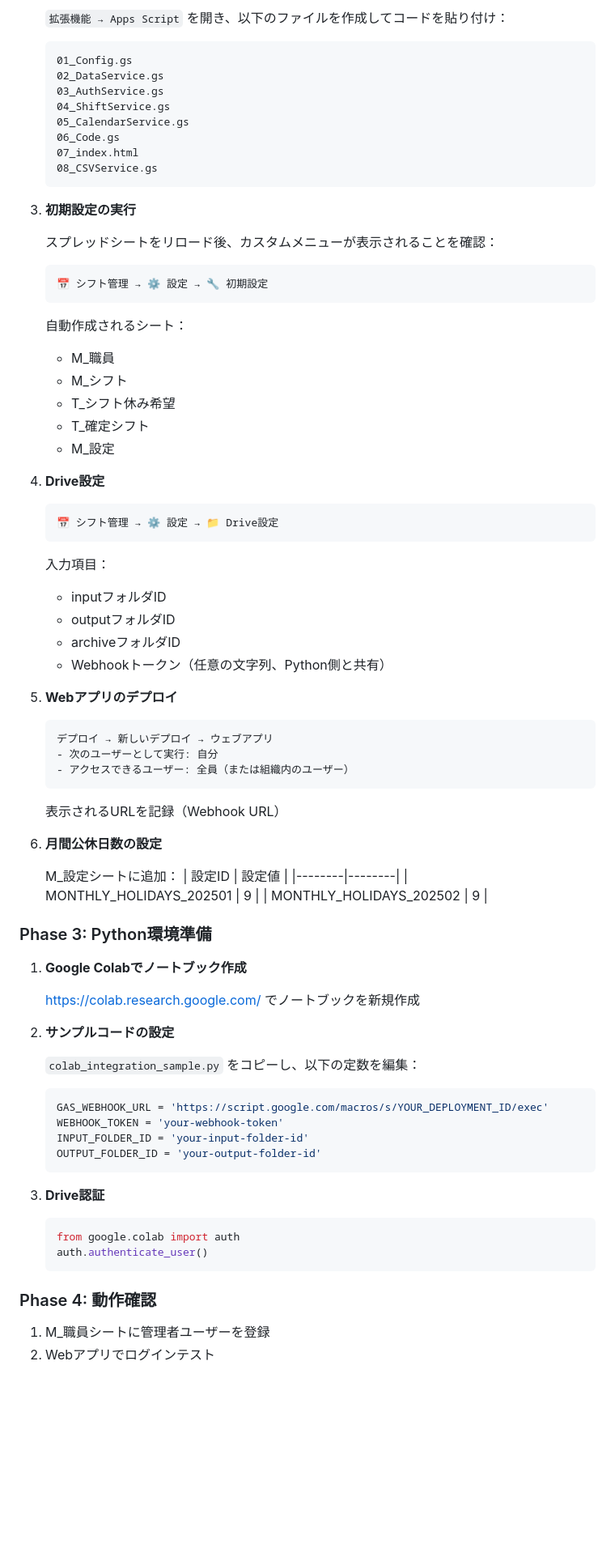
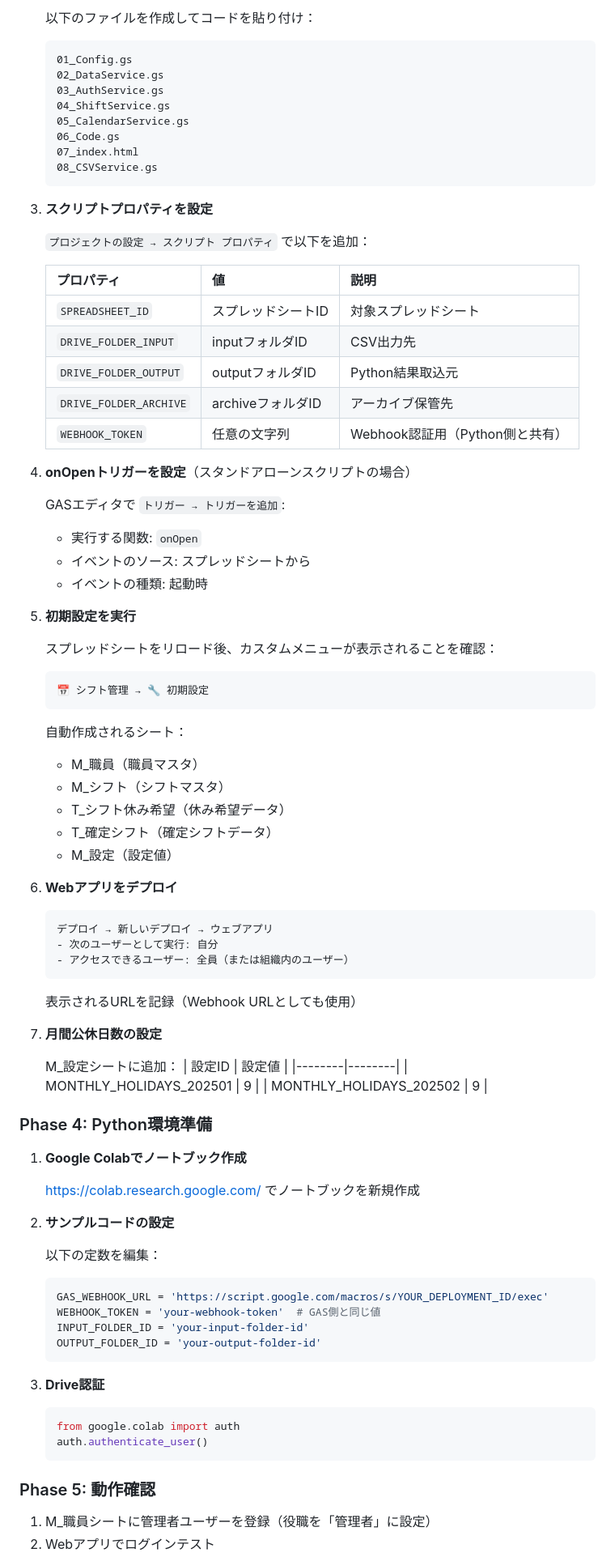
Before and after one commit to hatauchi-tech/chuo-fukushikai-nakano-create-shift-app, a Markdown page: README.md, the part around one of its changes. Shown at 81% size. Drawn GitHub-style; blank space fills up the shorter version.

````diff
--- a/README.md
+++ b/README.md
@@ -138,5 +164,5 @@
 
-   `拡張機能 → Apps Script` を開き、以下のファイルを作成してコードを貼り付け：
+   以下のファイルを作成してコードを貼り付け：
    ```
    01_Config.gs
    02_DataService.gs
@@ -148,33 +174,40 @@
    08_CSVService.gs
    ```
 
-3. **初期設定の実行**
+3. **スクリプトプロパティを設定**
+
+   `プロジェクトの設定 → スクリプト プロパティ` で以下を追加：
+
+   | プロパティ | 値 | 説明 |
+   |-----------|-----|------|
+   | `SPREADSHEET_ID` | スプレッドシートID | 対象スプレッドシート |
+   | `DRIVE_FOLDER_INPUT` | inputフォルダID | CSV出力先 |
+   | `DRIVE_FOLDER_OUTPUT` | outputフォルダID | Python結果取込元 |
+   | `DRIVE_FOLDER_ARCHIVE` | archiveフォルダID | アーカイブ保管先 |
+   | `WEBHOOK_TOKEN` | 任意の文字列 | Webhook認証用（Python側と共有） |
+
+4. **onOpenトリガーを設定**（スタンドアローンスクリプトの場合）
+
+   GASエディタで `トリガー → トリガーを追加`:
+   - 実行する関数: `onOpen`
+   - イベントのソース: スプレッドシートから
+   - イベントの種類: 起動時
+
+5. **初期設定を実行**
 
    スプレッドシートをリロード後、カスタムメニューが表示されることを確認：
    ```
-   📅 シフト管理 → ⚙️ 設定 → 🔧 初期設定
+   📅 シフト管理 → 🔧 初期設定
    ```
 
    自動作成されるシート：
-   - M_職員
-   - M_シフト
-   - T_シフト休み希望
-   - T_確定シフト
-   - M_設定
+   - M_職員（職員マスタ）
+   - M_シフト（シフトマスタ）
+   - T_シフト休み希望（休み希望データ）
+   - T_確定シフト（確定シフトデータ）
+   - M_設定（設定値）
 
-4. **Drive設定**
-
-   ```
-   📅 シフト管理 → ⚙️ 設定 → 📁 Drive設定
-   ```
-
-   入力項目：
-   - inputフォルダID
-   - outputフォルダID
-   - archiveフォルダID
-   - Webhookトークン（任意の文字列、Python側と共有）
-
-5. **Webアプリのデプロイ**
+6. **Webアプリをデプロイ**
 
    ```
    デプロイ → 新しいデプロイ → ウェブアプリ
@@ -182,9 +215,9 @@
    - アクセスできるユーザー: 全員（または組織内のユーザー）
    ```
 
-   表示されるURLを記録（Webhook URL）
+   表示されるURLを記録（Webhook URLとしても使用）
 
-6. **月間公休日数の設定**
+7. **月間公休日数の設定**
 
    M_設定シートに追加：
    | 設定ID | 設定値 |
@@ -192,7 +225,7 @@
    | MONTHLY_HOLIDAYS_202501 | 9 |
    | MONTHLY_HOLIDAYS_202502 | 9 |
 
-### Phase 3: Python環境準備
+### Phase 4: Python環境準備
 
 1. **Google Colabでノートブック作成**
 
@@ -200,10 +233,10 @@
 
 2. **サンプルコードの設定**
 
-   `colab_integration_sample.py` をコピーし、以下の定数を編集：
+   以下の定数を編集：
    ```python
    GAS_WEBHOOK_URL = 'https://script.google.com/macros/s/YOUR_DEPLOYMENT_ID/exec'
-   WEBHOOK_TOKEN = 'your-webhook-token'
+   WEBHOOK_TOKEN = 'your-webhook-token'  # GAS側と同じ値
    INPUT_FOLDER_ID = 'your-input-folder-id'
    OUTPUT_FOLDER_ID = 'your-output-folder-id'
    ```
@@ -215,7 +248,7 @@
    auth.authenticate_user()
    ```
 
-### Phase 4: 動作確認
+### Phase 5: 動作確認
 
-1. M_職員シートに管理者ユーザーを登録
+1. M_職員シートに管理者ユーザーを登録（役職を「管理者」に設定）
 2. Webアプリでログインテスト
````
Also changed, not shown: other parts of README.md (+191 -136 lines).
